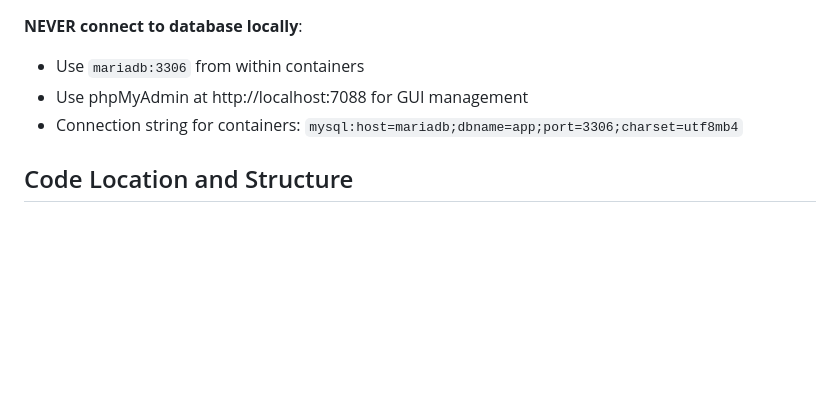
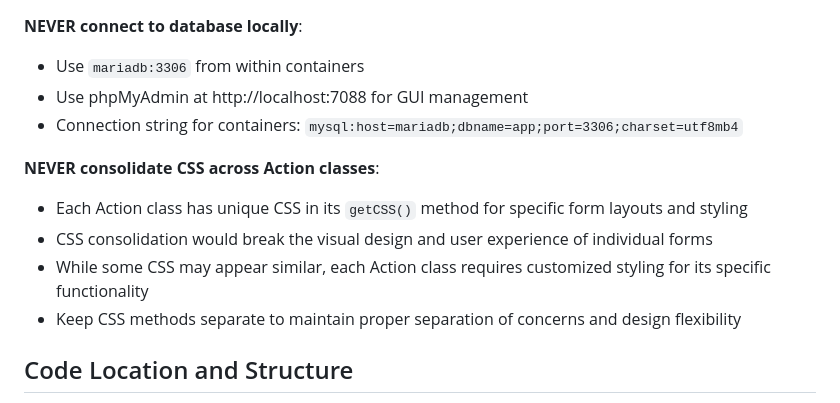
Before and after one commit to jstormes/cursor-test, a Markdown page: CLAUDE.md, the part around the change. Rendered like a GitHub page; blank space fills up the shorter version.

Commit message:
New rules for CSS

```diff
--- a/CLAUDE.md
+++ b/CLAUDE.md
@@ -324,6 +324,12 @@ From `.cursor/rules/` configuration:
 - Use phpMyAdmin at http://localhost:7088 for GUI management
 - Connection string for containers: `mysql:host=mariadb;dbname=app;port=3306;charset=utf8mb4`
 
+**NEVER consolidate CSS across Action classes**:
+- Each Action class has unique CSS in its `getCSS()` method for specific form layouts and styling
+- CSS consolidation would break the visual design and user experience of individual forms
+- While some CSS may appear similar, each Action class requires customized styling for its specific functionality
+- Keep CSS methods separate to maintain proper separation of concerns and design flexibility
+
 ## Code Location and Structure
 - All PHP code must be in the `app/` directory (mapped to `/app` inside containers)
 - Web root is `app/public/` (served from `/app/public` in containers)
```
